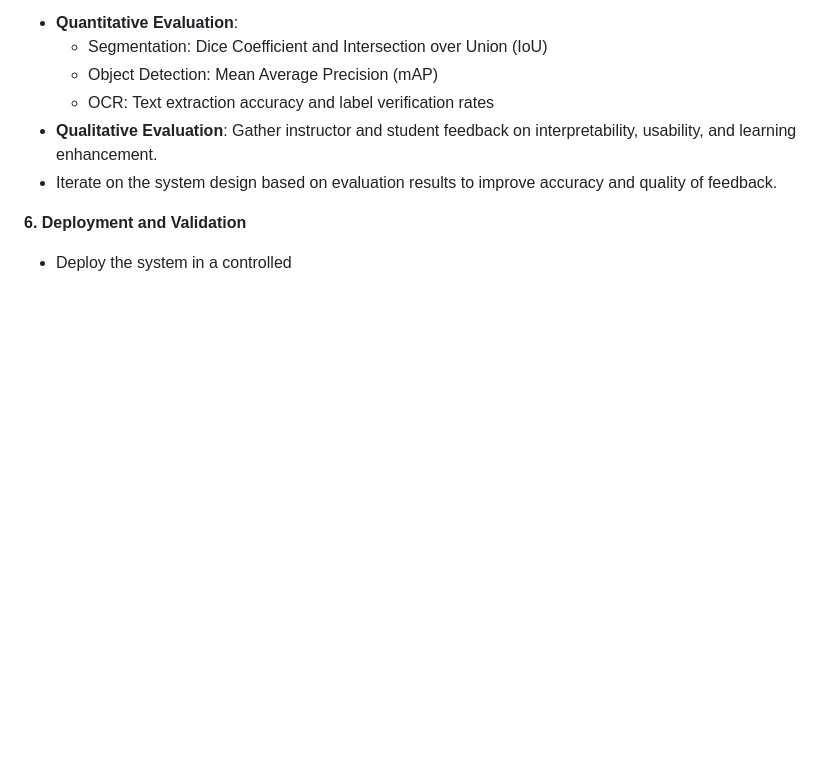
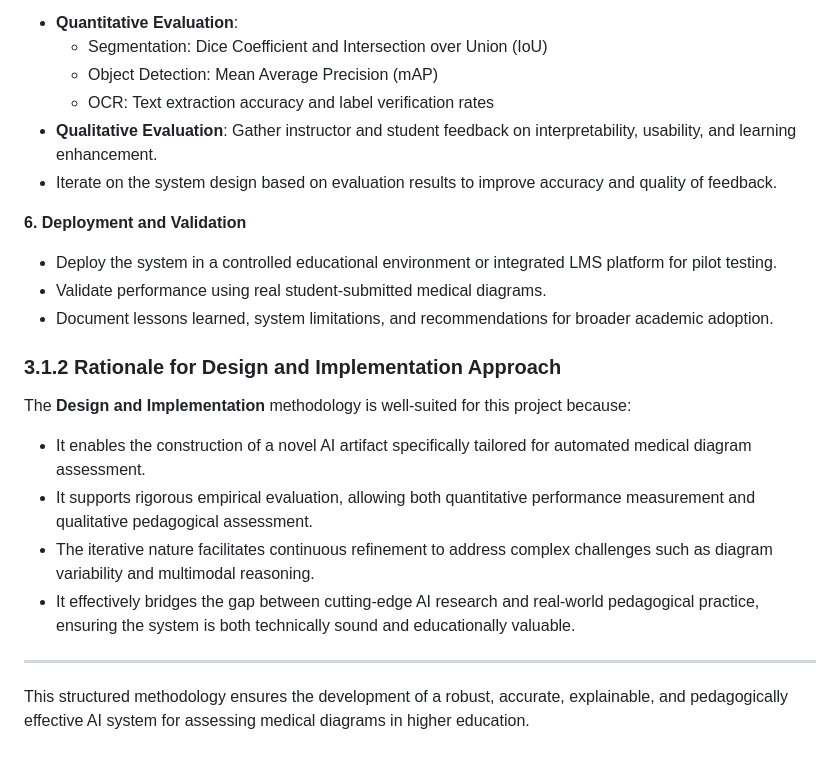
Before and after one commit to Newtonkamau14/unilis, a Markdown page: README.md, the part around the change. Drawn GitHub-style; blank space fills up the shorter version.

Commit message:
add content to  README.md

```diff
--- a/README.md
+++ b/README.md
@@ -53,4 +53,19 @@ The project follows an **iterative design and development cycle**, allowing cont
 - Iterate on the system design based on evaluation results to improve accuracy and quality of feedback.
 
 **6. Deployment and Validation**
-- Deploy the system in a controlled
+- Deploy the system in a controlled educational environment or integrated LMS platform for pilot testing.
+- Validate performance using real student-submitted medical diagrams.
+- Document lessons learned, system limitations, and recommendations for broader academic adoption.
+
+### 3.1.2 Rationale for Design and Implementation Approach
+
+The **Design and Implementation** methodology is well-suited for this project because:
+
+- It enables the construction of a novel AI artifact specifically tailored for automated medical diagram assessment.
+- It supports rigorous empirical evaluation, allowing both quantitative performance measurement and qualitative pedagogical assessment.
+- The iterative nature facilitates continuous refinement to address complex challenges such as diagram variability and multimodal reasoning.
+- It effectively bridges the gap between cutting-edge AI research and real-world pedagogical practice, ensuring the system is both technically sound and educationally valuable.
+
+---
+
+This structured methodology ensures the development of a robust, accurate, explainable, and pedagogically effective AI system for assessing medical diagrams in higher education.
```
